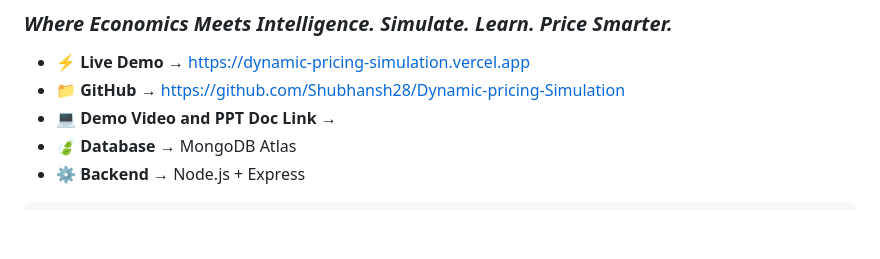
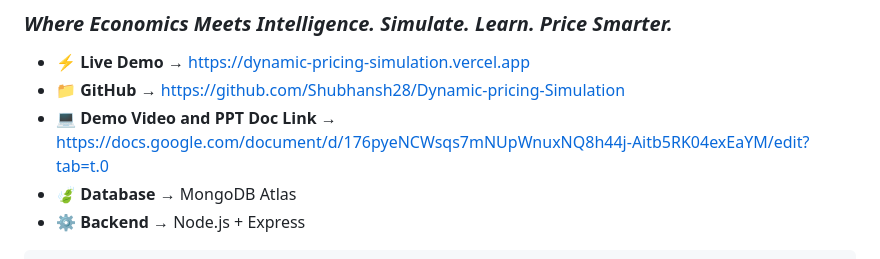
Before and after one commit to AYUSH-KAVYA/Dynamic-pricing-Simulation, a Markdown page: README.md, the part around the change. GitHub-like rendering; blank space fills up the shorter version.

```diff
--- a/README.md
+++ b/README.md
@@ -25,7 +25,7 @@
 
 - ⚡ **Live Demo** → https://dynamic-pricing-simulation.vercel.app
 - 📁 **GitHub** → https://github.com/Shubhansh28/Dynamic-pricing-Simulation
-- 💻 **Demo Video and PPT Doc Link** →
+- 💻 **Demo Video and PPT Doc Link** → https://docs.google.com/document/d/176pyeNCWsqs7mNUpWnuxNQ8h44j-Aitb5RK04exEaYM/edit?tab=t.0
 - 🍃 **Database** → MongoDB Atlas
 - ⚙️ **Backend** → Node.js + Express
 
```
